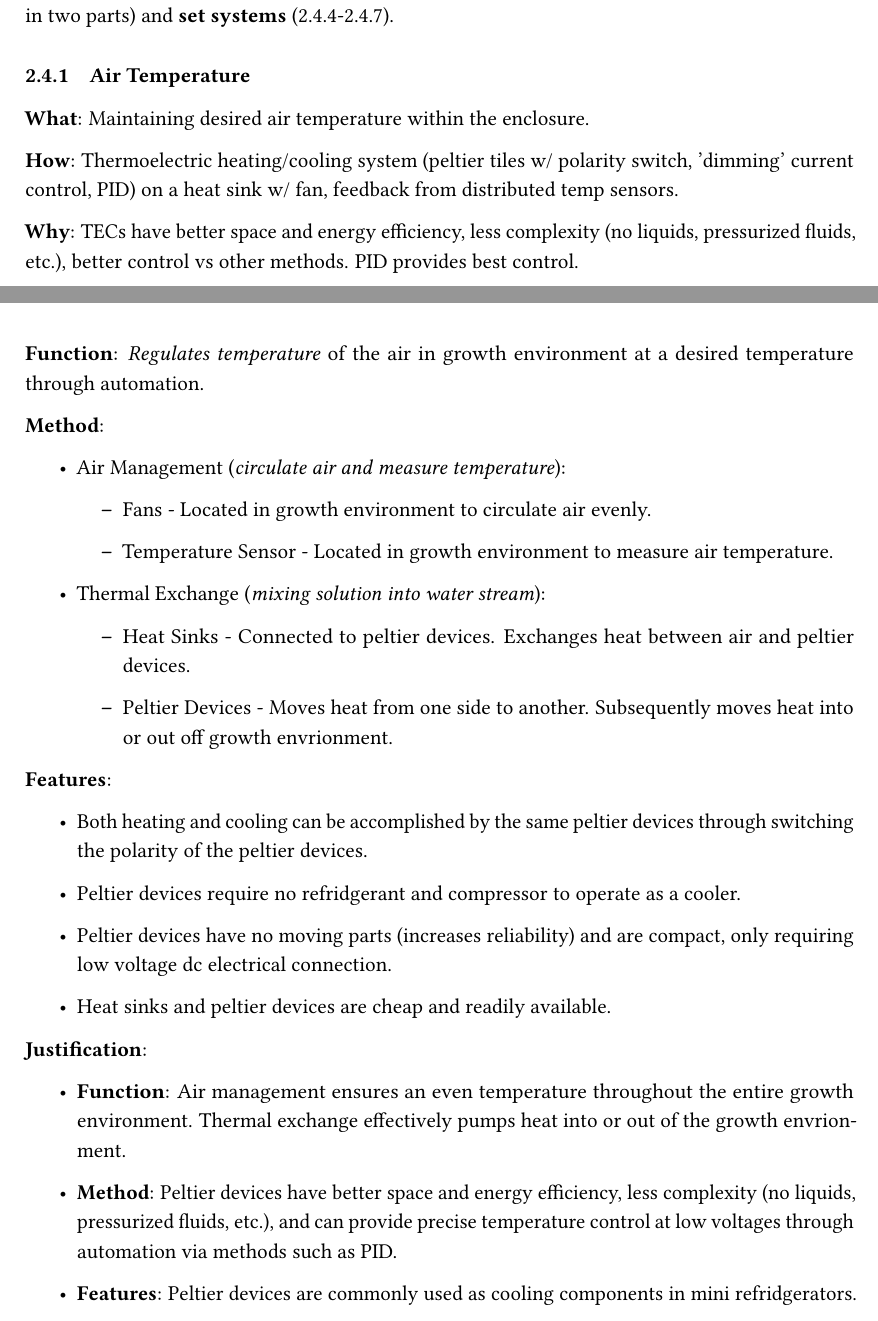
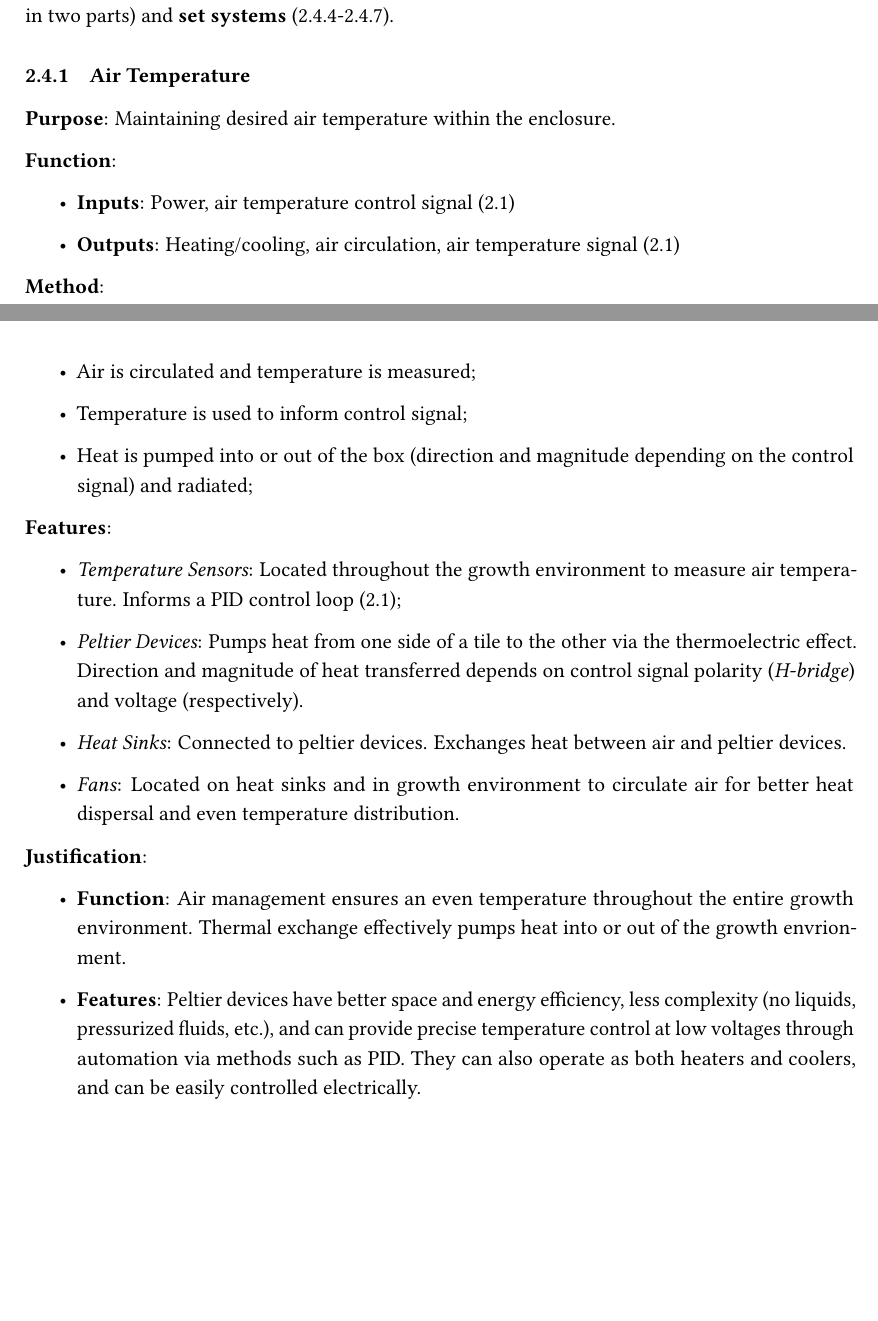
Before and after one commit to PeaPodTechnologies/PeaPod, a LaTeX document (docs/design/solutionoverview/SolutionOverview.tex): two parts of pages 10 and 11 of 20, joined at a grey line, cut so that both start at the same text, the shorter picture padded with empty space. Compiled offline with pdfLaTeX.

Commit message:
Air Temperature Overhaul

```diff
--- a/docs/design/solutionoverview/SolutionOverview.tex
+++ b/docs/design/solutionoverview/SolutionOverview.tex
@@ -314,42 +314,33 @@ The environment control feature can be broken up into \textbf{control systems} (
 \subsubsection{Air Temperature}
 \label{sec:airtemp}
 
-\textbf{What}: Maintaining desired air temperature within the enclosure.
+\textbf{Purpose}: Maintaining desired air temperature within the enclosure.
 
-\textbf{How}: Thermoelectric heating/cooling system (peltier tiles w/ polarity switch, 'dimming' current control, PID) on a heat sink w/ fan, feedback from distributed temp sensors.
-
-\textbf{Why}: TECs have better space and energy efficiency, less complexity (no liquids, pressurized fluids, etc.), better control vs other methods. PID provides best control.
-
-
-\textbf{Function}: \textit{Regulates temperature} of the air in growth environment at a desired temperature through automation.
+\textbf{Function}:
+\begin{itemize}
+    \item \textbf{Inputs}: Power, air temperature control signal (\ref{sec:automation})
+    \item \textbf{Outputs}: Heating/cooling, air circulation, air temperature signal (\ref{sec:automation})
+\end{itemize}
 
 \textbf{Method}:
 \begin{itemize}
-    \item Air Management (\textit{circulate air and measure temperature}):
-    \begin{itemize}
-        \item Fans - Located in growth environment to circulate air evenly.
-        \item Temperature Sensor - Located in growth environment to measure air temperature.
-    \end{itemize}
-    \item Thermal Exchange (\textit{mixing solution into water stream}):
-    \begin{itemize}
-        \item Heat Sinks - Connected to peltier devices. Exchanges heat between air and peltier devices.
-        \item Peltier Devices - Moves heat from one side to another. Subsequently moves heat into or out off growth envrionment.
-    \end{itemize}
+    \item Air is circulated and temperature is measured;
+    \item Temperature is used to inform control signal;
+    \item Heat is pumped into or out of the box (direction and magnitude depending on the control signal) and radiated;
 \end{itemize}
 
 \textbf{Features}:
 \begin{itemize}
-    \item Both heating and cooling can be accomplished by the same peltier devices through switching the polarity of the peltier devices.
-    \item Peltier devices require no refridgerant and compressor to operate as a cooler.
-    \item Peltier devices have no moving parts (increases reliability) and are compact, only requiring low voltage dc electrical connection.
-    \item Heat sinks and peltier devices are cheap and readily available.
+    \item \textit{Temperature Sensors}: Located throughout the growth environment to measure air temperature. Informs a PID control loop (\ref{sec:automation});
+    \item \textit{Peltier Devices}: Pumps heat from one side of a tile to the other via the thermoelectric effect. Direction and magnitude of heat transferred depends on control signal polarity (\textit{H-bridge}) and voltage (respectively).
+    \item \textit{Heat Sinks}: Connected to peltier devices. Exchanges heat between air and peltier devices.
+    \item \textit{Fans}: Located on heat sinks and in growth environment to circulate air for better heat dispersal and even temperature distribution.
 \end{itemize}
 
 \textbf{Justification}:
 \begin{itemize}
     \item \textbf{Function}: Air management ensures an even temperature throughout the entire growth environment. Thermal exchange effectively pumps heat into or out of the growth envrionment.
-    \item \textbf{Method}:  Peltier devices have better space and energy efficiency, less complexity (no liquids, pressurized fluids, etc.), and can provide precise temperature control at low voltages through automation via methods such as PID.
-    \item \textbf{Features}: Peltier devices are commonly used as cooling components in mini refridgerators.
+    \item \textbf{Features}: Peltier devices have better space and energy efficiency, less complexity (no liquids, pressurized fluids, etc.), and can provide precise temperature control at low voltages through automation via methods such as PID. They can also operate as both heaters and coolers, and can be easily controlled electrically.
 \end{itemize}
 
 \newpage
```
Also changed, not shown: docs/design/solutionoverview/SolutionOverview.pdf.
